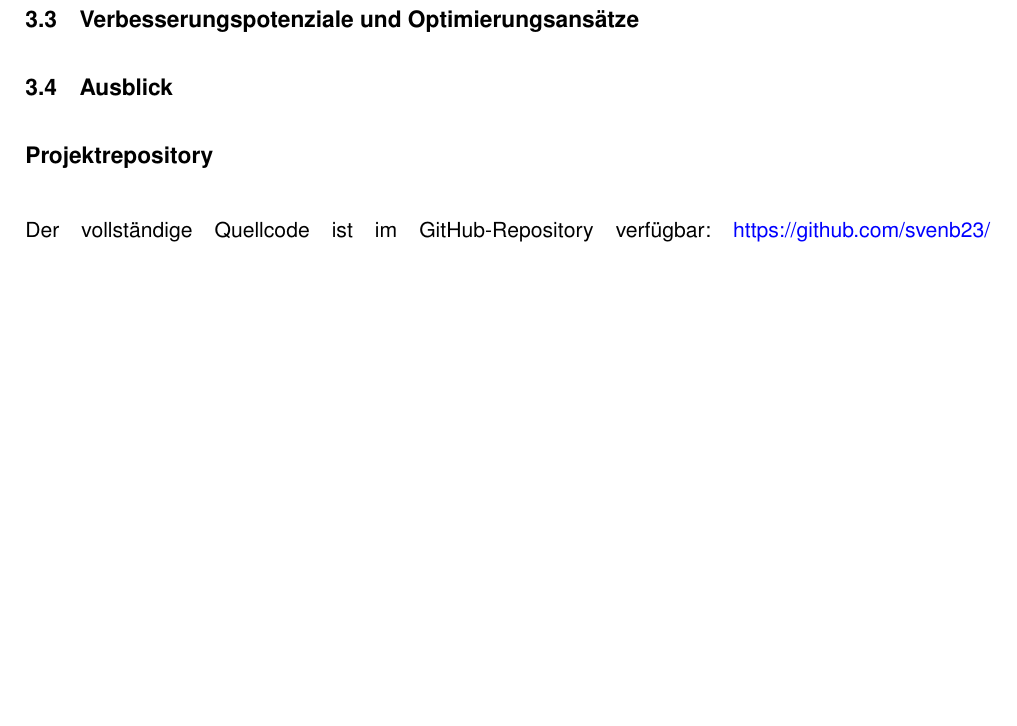
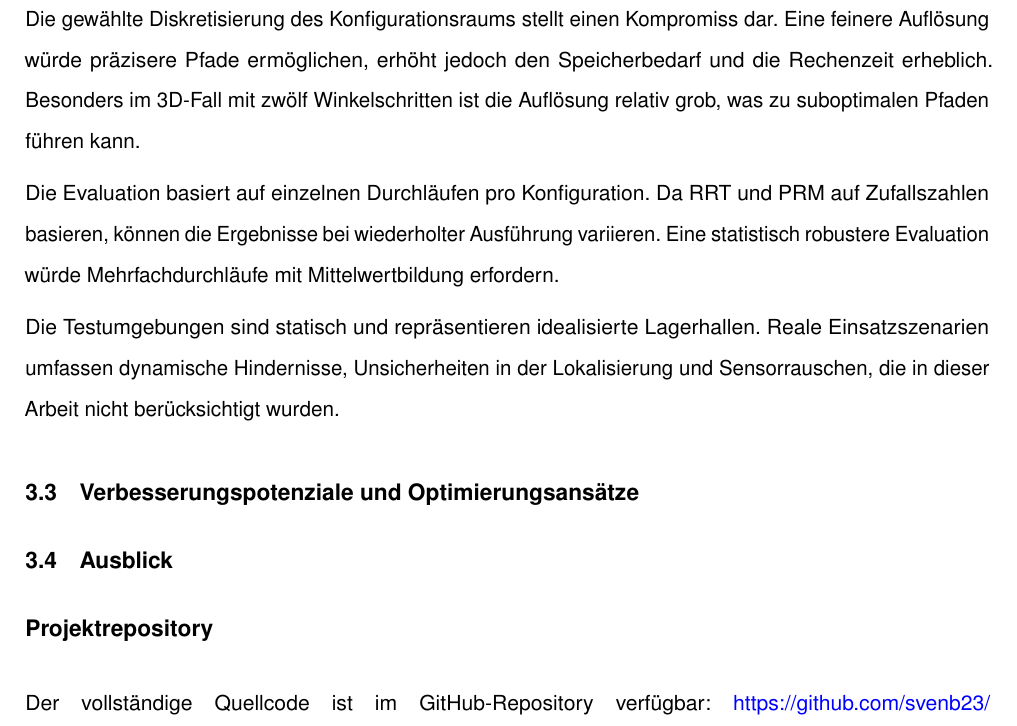
Before and after one commit to svenb23/mobile-robotik-pfadplanung, a LaTeX document (reports/report.tex): part of page 13 of 17, cut at the place of the change, the shorter picture padded with empty space. The pictures show the PDF file reports/report.pdf that the author committed with the source.

Commit message:
Add conclusion section: critical reflection

```diff
--- a/reports/report.tex
+++ b/reports/report.tex
@@ -384,6 +384,21 @@ zeigten ihre Eignung für komplexere Szenarien, offenbarten jedoch Schwächen in
 Umgebungen mit engen Korridoren.
 
 \subsection{Kritische Reflexion}
+Die gewählte Diskretisierung des Konfigurationsraums stellt einen Kompromiss dar.
+Eine feinere Auflösung würde präzisere Pfade ermöglichen, erhöht jedoch den
+Speicherbedarf und die Rechenzeit erheblich. Besonders im 3D-Fall mit zwölf
+Winkelschritten ist die Auflösung relativ grob, was zu suboptimalen Pfaden
+führen kann.
+
+Die Evaluation basiert auf einzelnen Durchläufen pro Konfiguration. Da RRT und
+PRM auf Zufallszahlen basieren, können die Ergebnisse bei wiederholter Ausführung
+variieren. Eine statistisch robustere Evaluation würde Mehrfachdurchläufe mit
+Mittelwertbildung erfordern.
+
+Die Testumgebungen sind statisch und repräsentieren idealisierte Lagerhallen.
+Reale Einsatzszenarien umfassen dynamische Hindernisse, Unsicherheiten in der
+Lokalisierung und Sensorrauschen, die in dieser Arbeit nicht berücksichtigt wurden.
+
 \subsection{Verbesserungspotenziale und Optimierungsansätze}
 \subsection{Ausblick}
 
```
Also changed, not shown: reports/report.pdf.
